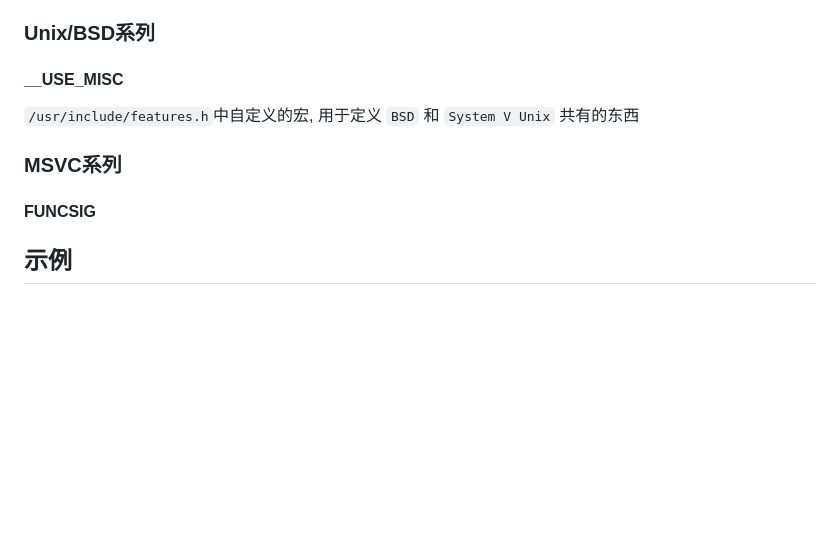
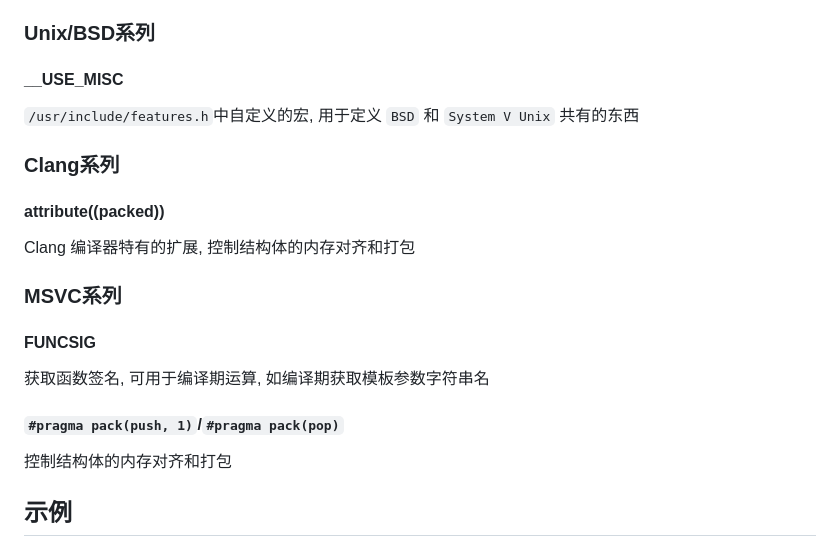
Before and after one commit to YZSH-HSZY/original-blog, a Markdown page: C、C++/macro.md, the part around the change. Rendered like a GitHub page; blank space fills up the shorter version.

Commit message:
Sync from Gitee

```diff
--- a/C、C++/macro.md
+++ b/C、C++/macro.md
@@ -114,9 +114,21 @@ GCC 提供了三个魔法常量用于以字符串形式获取当前函数的名
 
 `/usr/include/features.h`中自定义的宏, 用于定义 `BSD` 和 `System V Unix` 共有的东西
 
+### Clang系列
+
+#### __attribute__((packed))
+
+Clang 编译器特有的扩展, 控制结构体的内存对齐和打包
+
 ### MSVC系列
 
 #### __FUNCSIG__
+
+获取函数签名, 可用于编译期运算, 如编译期获取模板参数字符串名
+
+#### `#pragma pack(push, 1)`/`#pragma pack(pop)`
+
+控制结构体的内存对齐和打包
 
 ## 示例
 
```
Also changed, not shown: C、C++/compile_tool/msvc.md (+4 -0 lines).
